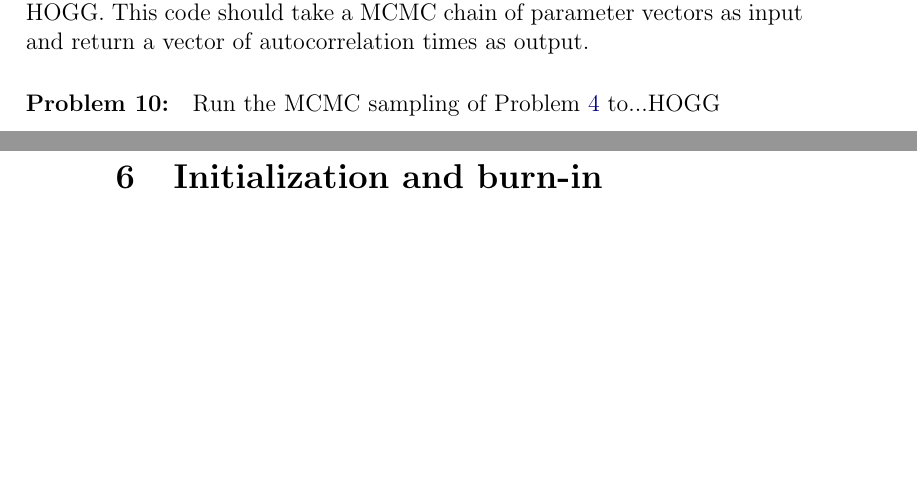
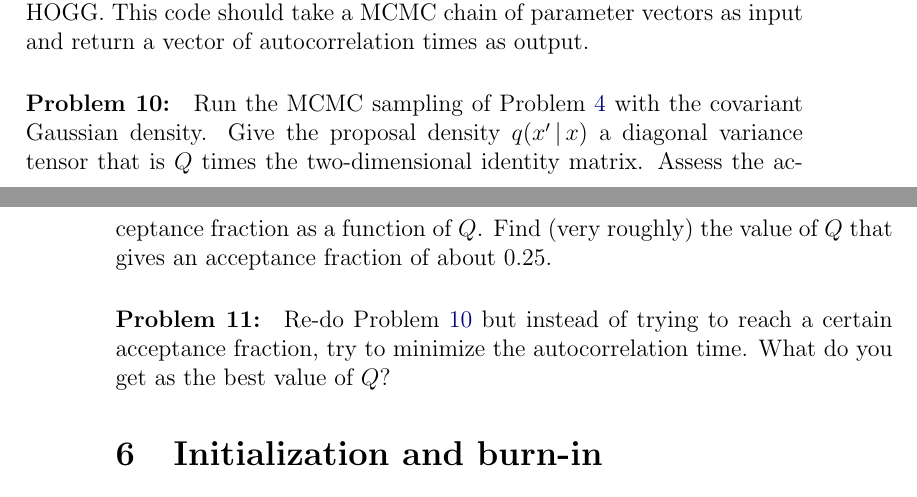
Before and after one commit to davidwhogg/mcmc, a LaTeX paper (mcmc.tex): two parts of pages 15 and 16 of 39, joined at a grey line, cut so that both start at the same text, the shorter picture padded with empty space. Compiled offline with pdfLaTeX.

Commit message:
problems

```diff
--- a/mcmc.tex
+++ b/mcmc.tex
@@ -919,8 +919,20 @@ This code should take a MCMC chain of parameter vectors as input and
 return a vector of autocorrelation times as output.
 \end{problem}
 
+\begin{problem}\label{prob:tuning}
+Run the MCMC sampling of \problemname~\ref{prob:twod} with the
+covariant Gaussian density.
+Give the proposal density $q(x'\given x)$ a diagonal variance
+tensor that is $Q$ times the two-dimensional identity matrix.
+Assess the acceptance fraction as a function of $Q$.
+Find (very roughly) the value of $Q$ that gives an acceptance
+fraction of about 0.25.
+\end{problem}
+
 \begin{problem}
-Run the MCMC sampling of \problemname~\ref{prob:twod} to...HOGG
+Re-do \problemname~\ref{prob:tuning} but instead of trying to reach a
+certain acceptance fraction, try to minimize the autocorrelation time.
+What do you get as the best value of $Q$?
 \end{problem}
 
 \section{Initialization and burn-in}
```
